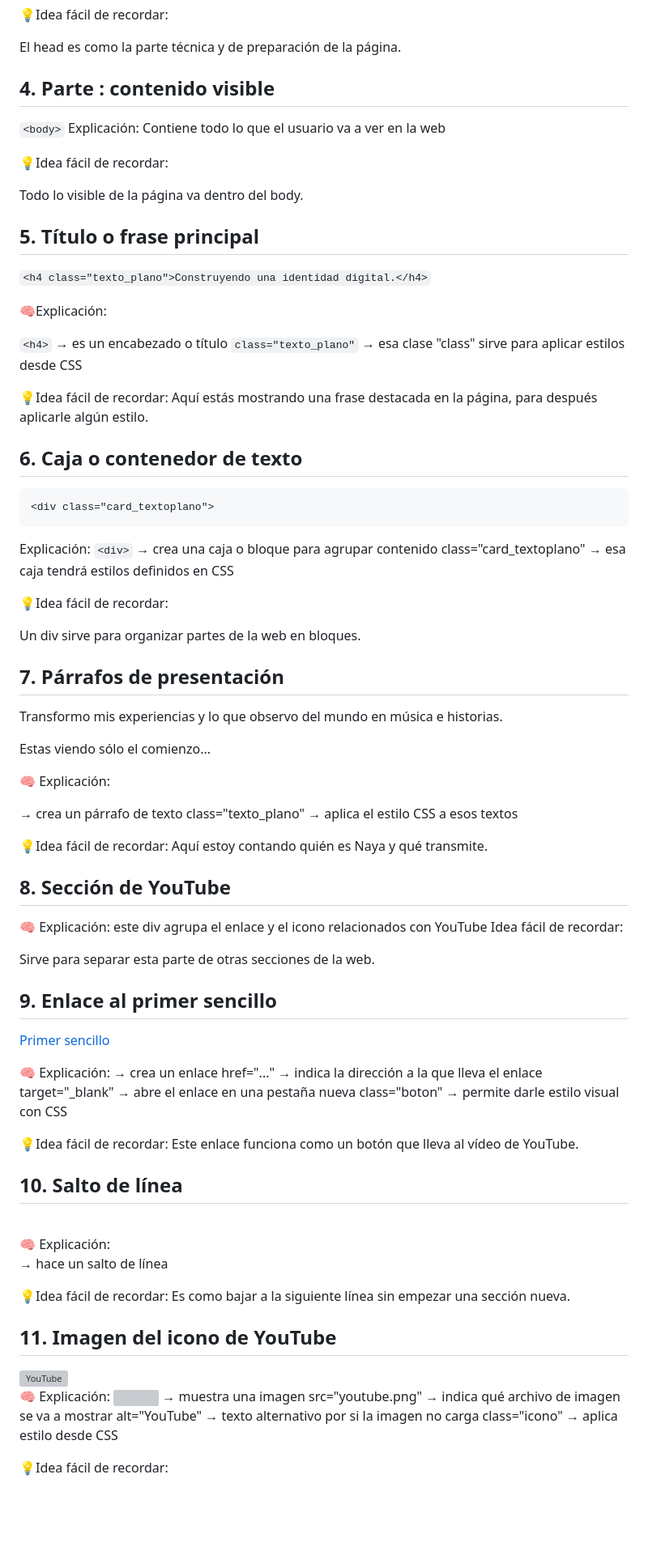
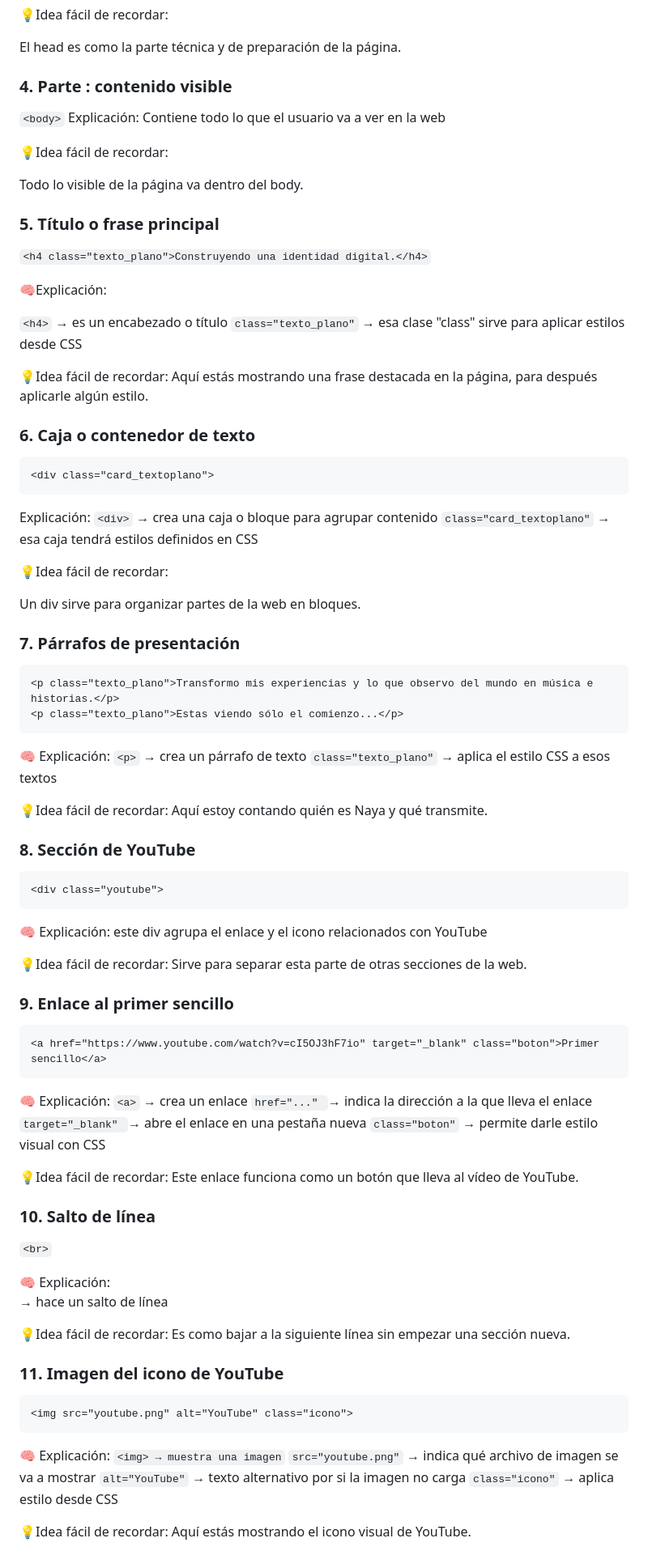
Before and after one commit to adryeli/naya, a Markdown page: README.md, the part around one of its changes. Shown at 81% size. Drawn GitHub-style; blank space fills up the shorter version; grey boxes are pictures that could not be loaded.

````diff
--- a/README.md
+++ b/README.md
@@ -112,7 +112,7 @@ Aquí le estás diciendo al navegador: “voy a empezar una página web en espa
 
 El head es como la parte técnica y de preparación de la página.
 
-## 4. Parte <body>: contenido visible
+### 4. Parte <body>: contenido visible
 
 ```<body>```
 Explicación:
@@ -122,7 +122,7 @@ Contiene todo lo que el usuario va a ver en la web
 
 Todo lo visible de la página va dentro del body.
 
-## 5. Título o frase principal
+### 5. Título o frase principal
 
 ```<h4 class="texto_plano">Construyendo una identidad digital.</h4>```
 
@@ -134,56 +134,57 @@ Todo lo visible de la página va dentro del body.
 💡Idea fácil de recordar:
 Aquí estás mostrando una frase destacada en la página, para después aplicarle algún estilo.
 
-## 6. Caja o contenedor de texto
+### 6. Caja o contenedor de texto
 ```
 <div class="card_textoplano">
 ```
 Explicación:
 ```<div>``` → crea una caja o bloque para agrupar contenido
-class="card_textoplano" → esa caja tendrá estilos definidos en CSS
+```class="card_textoplano"``` → esa caja tendrá estilos definidos en CSS
 
 💡Idea fácil de recordar:
 
 Un div sirve para organizar partes de la web en bloques.
 
-## 7. Párrafos de presentación
-
+### 7. Párrafos de presentación
+```
 <p class="texto_plano">Transformo mis experiencias y lo que observo del mundo en música e historias.</p>
 <p class="texto_plano">Estas viendo sólo el comienzo...</p>
+```
 
 🧠 Explicación:
-<p> → crea un párrafo de texto
-class="texto_plano" → aplica el estilo CSS a esos textos
+```<p>``` → crea un párrafo de texto
+```class="texto_plano"``` → aplica el estilo CSS a esos textos
 
 💡Idea fácil de recordar:
 Aquí estoy contando quién es Naya y qué transmite.
 
-## 8. Sección de YouTube
-
+### 8. Sección de YouTube
+```
 <div class="youtube">
-
+```
 🧠 Explicación:
 este div agrupa el enlace y el icono relacionados con YouTube
-Idea fácil de recordar:
 
+💡Idea fácil de recordar:
 Sirve para separar esta parte de otras secciones de la web.
 
-## 9. Enlace al primer sencillo
-
+### 9. Enlace al primer sencillo
+```
 <a href="https://www.youtube.com/watch?v=cI5OJ3hF7io" target="_blank" class="boton">Primer sencillo</a>
-
+```
 🧠 Explicación:
-<a> → crea un enlace
-href="..." → indica la dirección a la que lleva el enlace
-target="_blank" → abre el enlace en una pestaña nueva
-class="boton" → permite darle estilo visual con CSS
+```<a>``` → crea un enlace
+```href="..." ```→ indica la dirección a la que lleva el enlace
+```target="_blank" ```→ abre el enlace en una pestaña nueva
+```class="boton"``` → permite darle estilo visual con CSS
 
 💡Idea fácil de recordar:
 Este enlace funciona como un botón que lleva al vídeo de YouTube.
 
-## 10. Salto de línea
+### 10. Salto de línea
 
-<br>
+```<br>```
 
 🧠 Explicación:
 <br> → hace un salto de línea
@@ -191,17 +192,16 @@ Este enlace funciona como un botón que lleva al vídeo de YouTube.
 💡Idea fácil de recordar:
 Es como bajar a la siguiente línea sin empezar una sección nueva.
 
-## 11. Imagen del icono de YouTube
-
+### 11. Imagen del icono de YouTube
+```
 <img src="youtube.png" alt="YouTube" class="icono">
-
+```
 🧠 Explicación:
-<img> → muestra una imagen
-src="youtube.png" → indica qué archivo de imagen se va a mostrar
-alt="YouTube" → texto alternativo por si la imagen no carga
-class="icono" → aplica estilo desde CSS
+```<img> → muestra una imagen```
+```src="youtube.png"``` → indica qué archivo de imagen se va a mostrar
+```alt="YouTube"``` → texto alternativo por si la imagen no carga
+```class="icono"``` → aplica estilo desde CSS
 
 💡Idea fácil de recordar:
-
 Aquí estás mostrando el icono visual de YouTube.
 
````
Also changed, not shown: other parts of README.md (+76 -77 lines).
